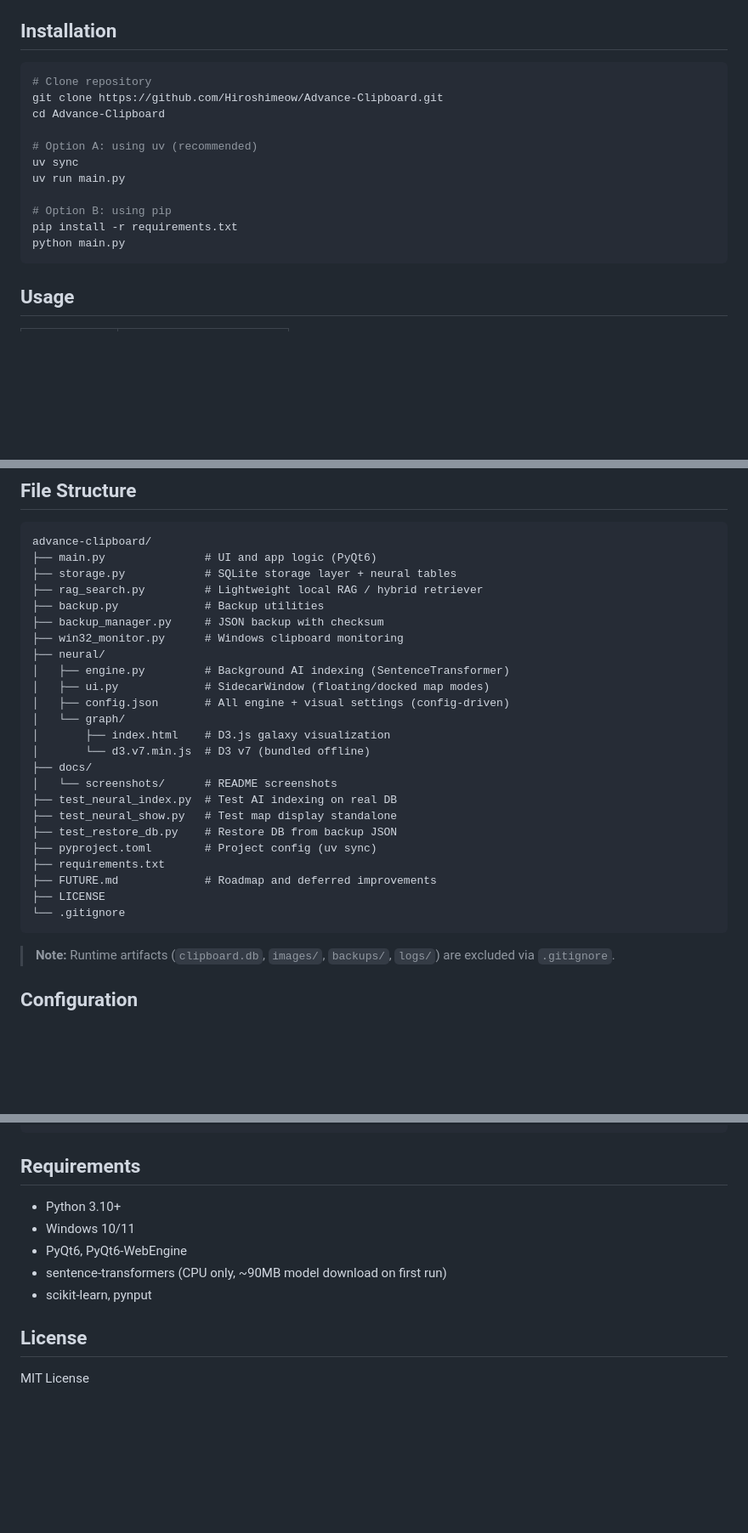
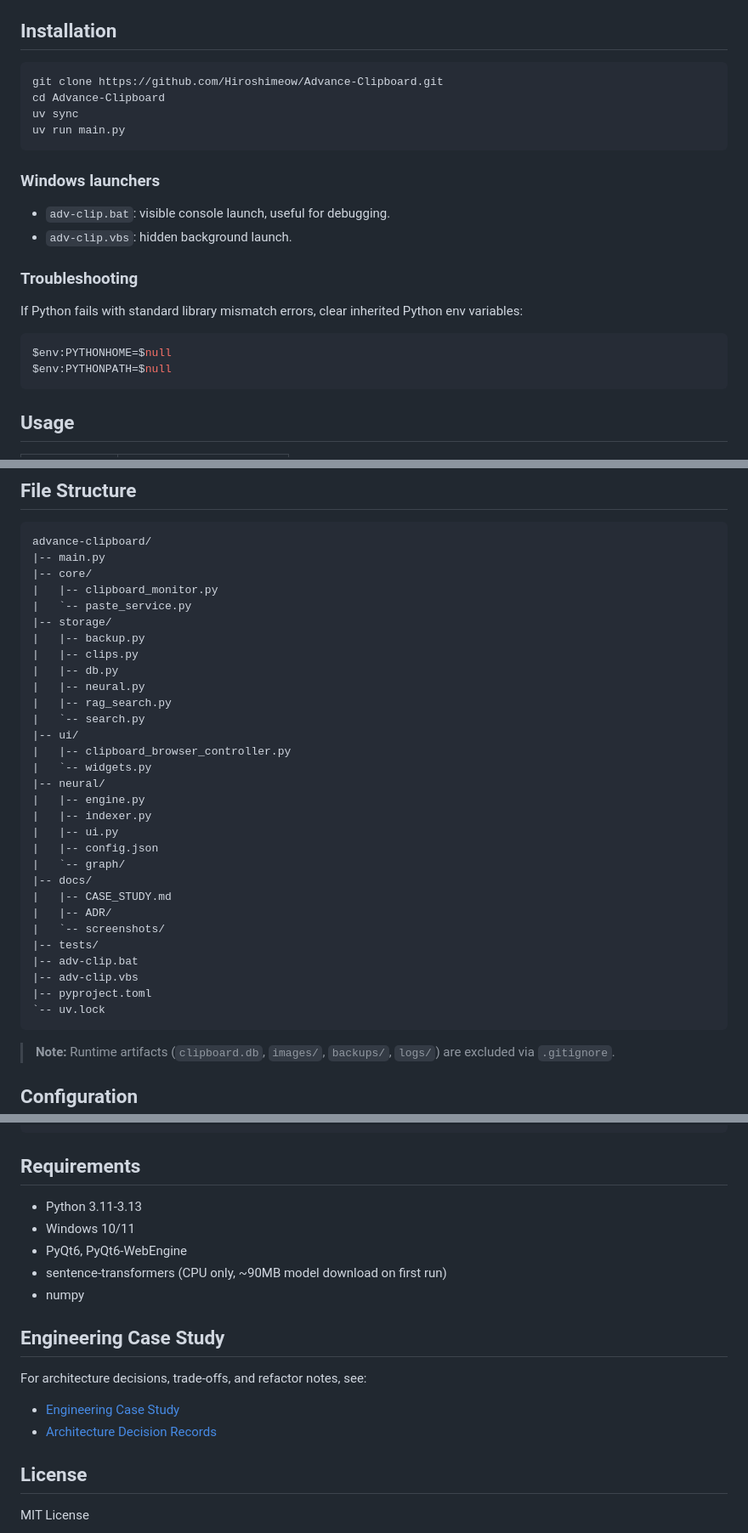
Before and after one commit to Hiroshimeow/Advance-Clipboard, a Markdown page: README.md, 3 parts joined by grey strips. Shown at 85% size. Rendered like a GitHub page; blank space fills up the shorter version.

Commit message:
docs: align readme with current project structure

````diff
--- a/README.md
+++ b/README.md
@@ -57,17 +57,24 @@ An AI-powered visualization that maps semantic relationships between your clipbo
 ## Installation
 
 ```bash
-# Clone repository
 git clone https://github.com/Hiroshimeow/Advance-Clipboard.git
 cd Advance-Clipboard
-
-# Option A: using uv (recommended)
 uv sync
 uv run main.py
+```
 
-# Option B: using pip
-pip install -r requirements.txt
-python main.py
+### Windows launchers
+
+- `adv-clip.bat`: visible console launch, useful for debugging.
+- `adv-clip.vbs`: hidden background launch.
+
+### Troubleshooting
+
+If Python fails with standard library mismatch errors, clear inherited Python env variables:
+
+```powershell
+$env:PYTHONHOME=$null
+$env:PYTHONPATH=$null
 ```
 
 ## Usage
@@ -155,29 +162,35 @@ python main.py
 
 ```
 advance-clipboard/
-├── main.py               # UI and app logic (PyQt6)
-├── storage.py            # SQLite storage layer + neural tables
-├── rag_search.py         # Lightweight local RAG / hybrid retriever
-├── backup.py             # Backup utilities
-├── backup_manager.py     # JSON backup with checksum
-├── win32_monitor.py      # Windows clipboard monitoring
-├── neural/
-│   ├── engine.py         # Background AI indexing (SentenceTransformer)
-│   ├── ui.py             # SidecarWindow (floating/docked map modes)
-│   ├── config.json       # All engine + visual settings (config-driven)
-│   └── graph/
-│       ├── index.html    # D3.js galaxy visualization
-│       └── d3.v7.min.js  # D3 v7 (bundled offline)
-├── docs/
-│   └── screenshots/      # README screenshots
-├── test_neural_index.py  # Test AI indexing on real DB
-├── test_neural_show.py   # Test map display standalone
-├── test_restore_db.py    # Restore DB from backup JSON
-├── pyproject.toml        # Project config (uv sync)
-├── requirements.txt
-├── FUTURE.md             # Roadmap and deferred improvements
-├── LICENSE
-└── .gitignore
+|-- main.py
+|-- core/
+|   |-- clipboard_monitor.py
+|   `-- paste_service.py
+|-- storage/
+|   |-- backup.py
+|   |-- clips.py
+|   |-- db.py
+|   |-- neural.py
+|   |-- rag_search.py
+|   `-- search.py
+|-- ui/
+|   |-- clipboard_browser_controller.py
+|   `-- widgets.py
+|-- neural/
+|   |-- engine.py
+|   |-- indexer.py
+|   |-- ui.py
+|   |-- config.json
+|   `-- graph/
+|-- docs/
+|   |-- CASE_STUDY.md
+|   |-- ADR/
+|   `-- screenshots/
+|-- tests/
+|-- adv-clip.bat
+|-- adv-clip.vbs
+|-- pyproject.toml
+`-- uv.lock
 ```
 
 > **Note:** Runtime artifacts (`clipboard.db`, `images/`, `backups/`, `logs/`) are excluded via `.gitignore`.
@@ -208,11 +221,19 @@ MAX_DISPLAY_CHARS = 300   # Text truncation limit
 
 ## Requirements
 
-- Python 3.10+
+- Python 3.11-3.13
 - Windows 10/11
 - PyQt6, PyQt6-WebEngine
 - sentence-transformers (CPU only, ~90MB model download on first run)
-- scikit-learn, pynput
+- numpy
+
+
+## Engineering Case Study
+
+For architecture decisions, trade-offs, and refactor notes, see:
+
+- [Engineering Case Study](docs/CASE_STUDY.md)
+- [Architecture Decision Records](docs/ADR/)
 
 ## License
 
````
Also changed, not shown: other parts of README.md (+1 -1 lines).
